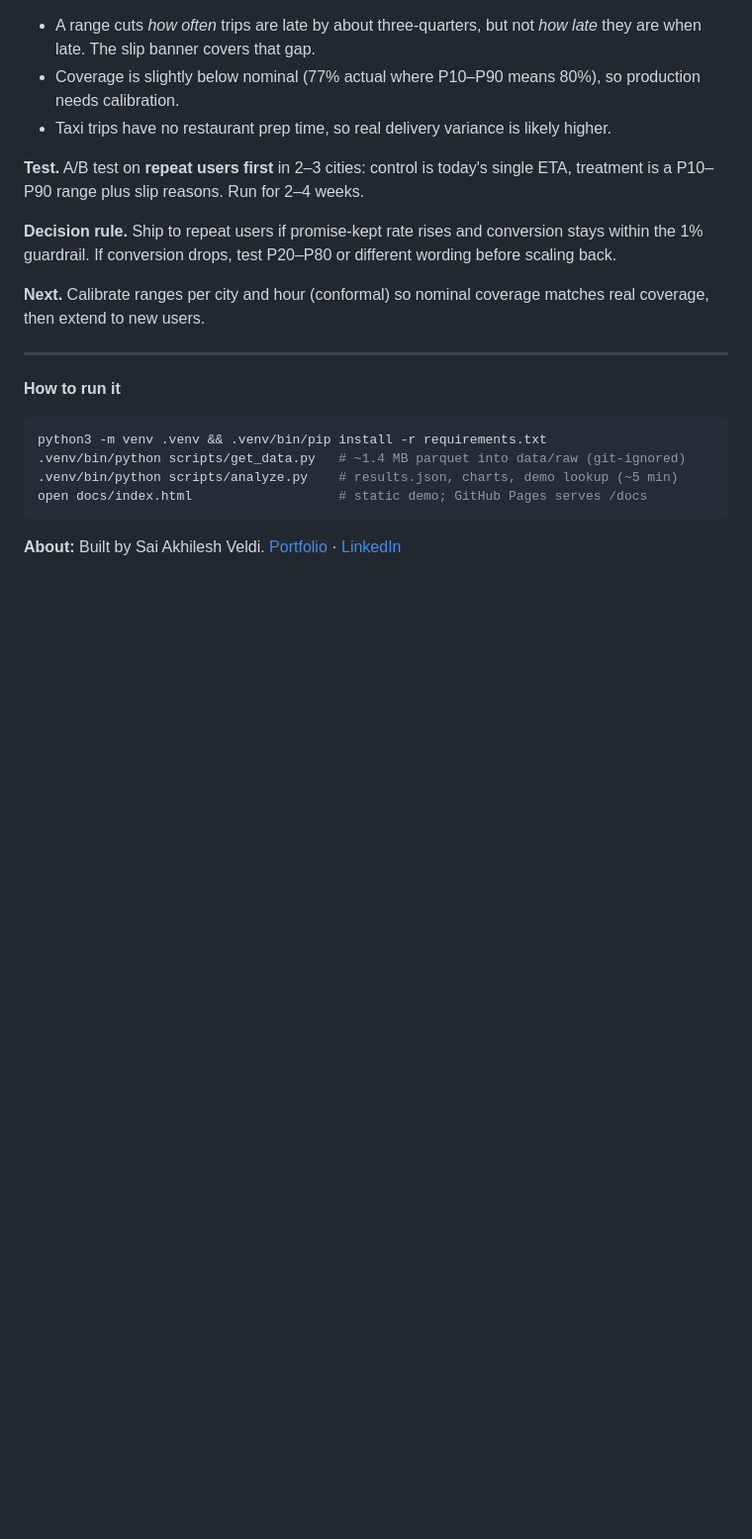
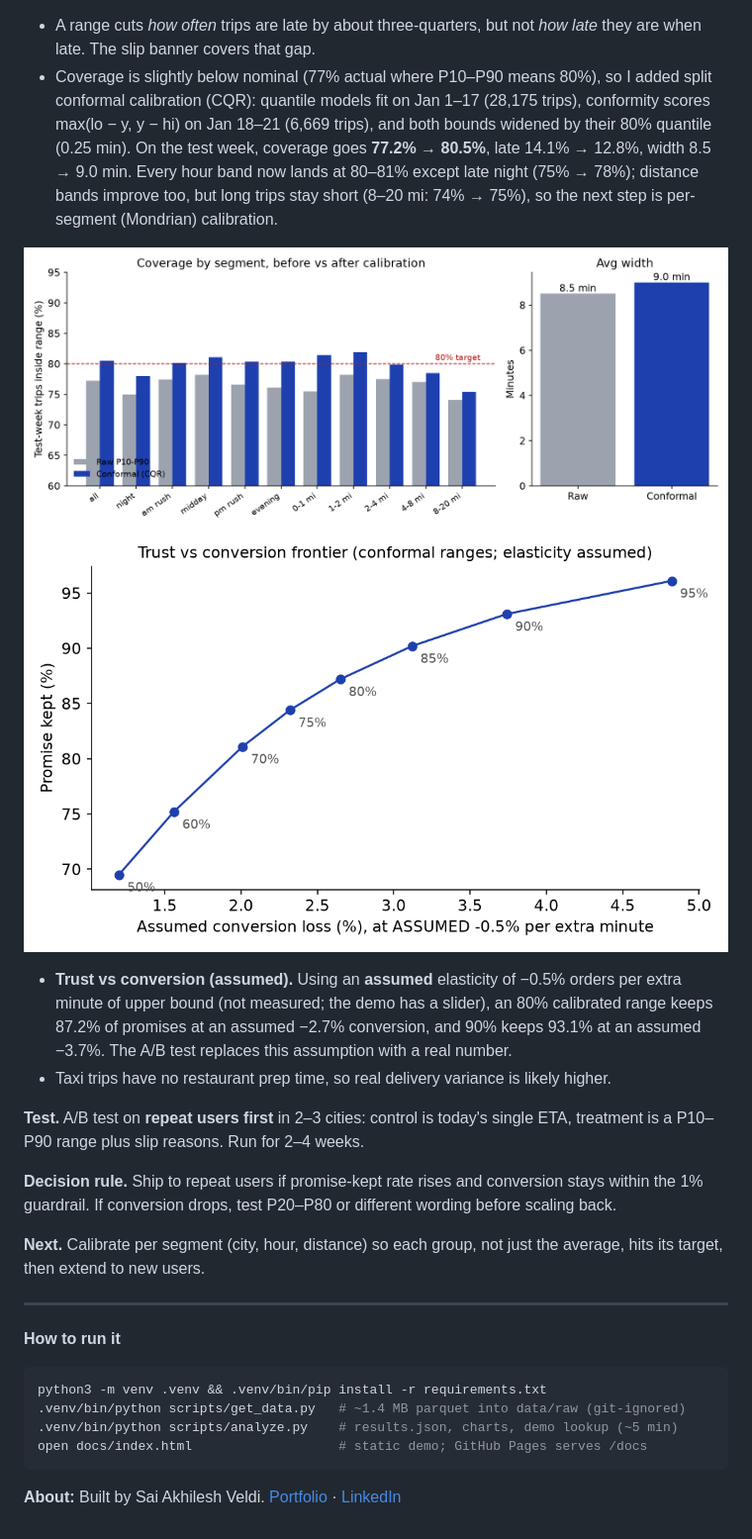
Before and after one commit to akhilesh360/honest-eta, a Markdown page: README.md, the part around one of its changes. Shown at 99% size. GitHub-like rendering; pictures changed too: docs/calibration.png (added), docs/frontier.png (added); blank space fills up the shorter version.

```diff
--- a/README.md
+++ b/README.md
@@ -57,14 +59,18 @@ High reach (every order sees an ETA), low effort (reuse existing duration predic
 ![Late share](docs/late_share.png) ![Width vs coverage](docs/width_vs_coverage.png)
 
 - A range cuts *how often* trips are late by about three-quarters, but not *how late* they are when late. The slip banner covers that gap.
-- Coverage is slightly below nominal (77% actual where P10–P90 means 80%), so production needs calibration.
+- Coverage is slightly below nominal (77% actual where P10–P90 means 80%), so I added split conformal calibration (CQR): quantile models fit on Jan 1–17 (28,175 trips), conformity scores max(lo − y, y − hi) on Jan 18–21 (6,669 trips), and both bounds widened by their 80% quantile (0.25 min). On the test week, coverage goes **77.2% → 80.5%**, late 14.1% → 12.8%, width 8.5 → 9.0 min. Every hour band now lands at 80–81% except late night (75% → 78%); distance bands improve too, but long trips stay short (8–20 mi: 74% → 75%), so the next step is per-segment (Mondrian) calibration.
+
+![Calibration](docs/calibration.png) ![Frontier](docs/frontier.png)
+
+- **Trust vs conversion (assumed).** Using an **assumed** elasticity of −0.5% orders per extra minute of upper bound (not measured; the demo has a slider), an 80% calibrated range keeps 87.2% of promises at an assumed −2.7% conversion, and 90% keeps 93.1% at an assumed −3.7%. The A/B test replaces this assumption with a real number.
 - Taxi trips have no restaurant prep time, so real delivery variance is likely higher.
 
 **Test.** A/B test on **repeat users first** in 2–3 cities: control is today's single ETA, treatment is a P10–P90 range plus slip reasons. Run for 2–4 weeks.
 
 **Decision rule.** Ship to repeat users if promise-kept rate rises and conversion stays within the 1% guardrail. If conversion drops, test P20–P80 or different wording before scaling back.
 
-**Next.** Calibrate ranges per city and hour (conformal) so nominal coverage matches real coverage, then extend to new users.
+**Next.** Calibrate per segment (city, hour, distance) so each group, not just the average, hits its target, then extend to new users.
 
 ---
 **How to run it**
```
Also changed, not shown: other parts of README.md (+3 -1 lines), docs/width_vs_coverage.png, 4 other files.
